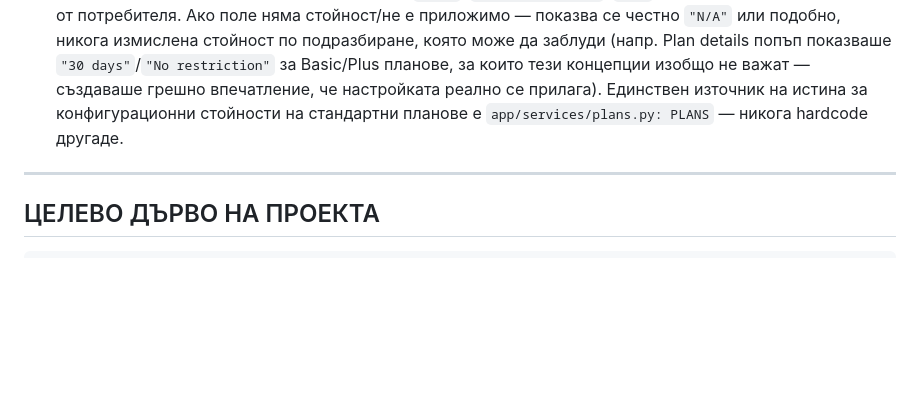
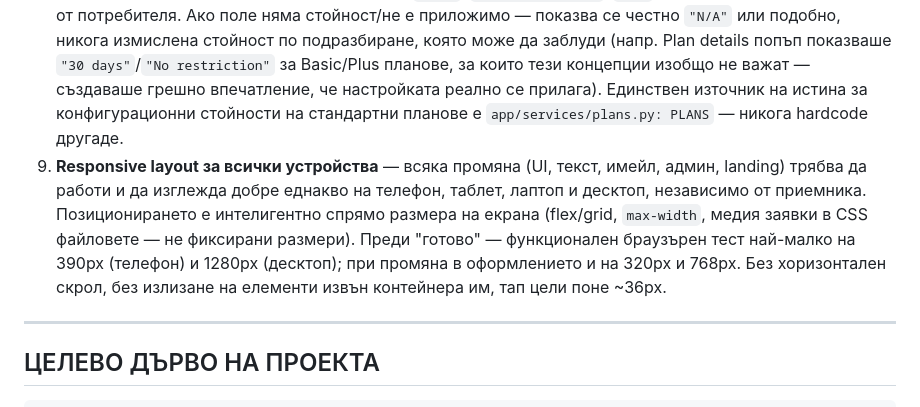
Before and after one commit to iamyordanbg/maritime-tests, a Markdown page: NEXT_SESSION_PROMPT.md, the part around the change. Drawn GitHub-style; blank space fills up the shorter version.

Commit message:
Next Session: add rule 9 (responsive layout on all devices)
Co-Authored-By: Claude Sonnet 5.5 <noreply@anthropic.com>
Claude-Session: https://claude.ai/code/session_019LJoq11wUfckFAnVH1p74z

```diff
--- a/NEXT_SESSION_PROMPT.md
+++ b/NEXT_SESSION_PROMPT.md
@@ -20,6 +20,7 @@
 6. **Винаги реален тест** (Jinja parse + `node --check` + функционален end-to-end), не само syntax проверка, преди "готово".
 7. **Директорията на файла винаги се изписва** преди промяна която се прелага..
 8. **Никакви hardcode-нати fallback стойности** (`|| 30`, `'No restriction'`, `|| 1` и т.н.) без изрично одобрение от потребителя. Ако поле няма стойност/не е приложимо — показва се честно `"N/A"` или подобно, никога измислена стойност по подразбиране, която може да заблуди (напр. Plan details попъп показваше `"30 days"`/`"No restriction"` за Basic/Plus планове, за които тези концепции изобщо не важат — създаваше грешно впечатление, че настройката реално се прилага). Единствен източник на истина за конфигурационни стойности на стандартни планове е `app/services/plans.py: PLANS` — никога hardcode другаде.
+9. **Responsive layout за всички устройства** — всяка промяна (UI, текст, имейл, админ, landing) трябва да работи и да изглежда добре еднакво на телефон, таблет, лаптоп и десктоп, независимо от приемника. Позиционирането е интелигентно спрямо размера на екрана (flex/grid, `max-width`, медия заявки в CSS файловете — не фиксирани размери). Преди "готово" — функционален браузърен тест най-малко на 390px (телефон) и 1280px (десктоп); при промяна в оформлението и на 320px и 768px. Без хоризонтален скрол, без излизане на елементи извън контейнера им, тап цели поне ~36px.
 
 ---
 
```
